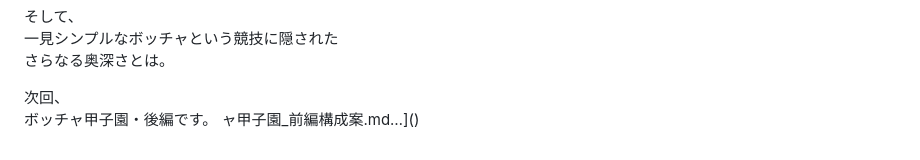
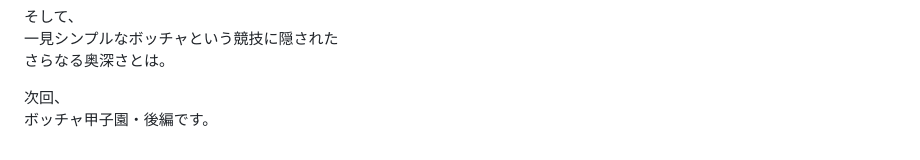
Before and after one commit to coda0720/MMM, a Markdown page: ボッチャ甲子園｜構成・NA.md, the part around the change. Rendered like a GitHub page.

```diff
--- a/ボッチャ甲子園｜構成・NA.md
+++ b/ボッチャ甲子園｜構成・NA.md
@@ -311,4 +311,3 @@
 
 次回、
 ボッチャ甲子園・後編です。
-ャ甲子園_前編構成案.md…]()
```
